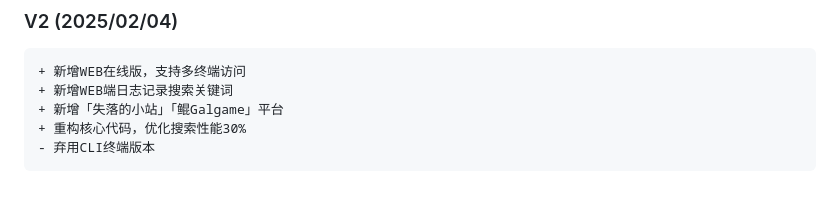
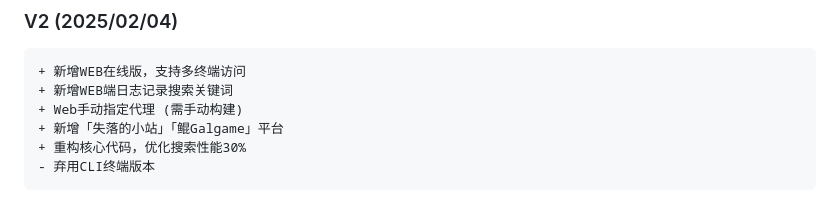
Before and after one commit to Moe-Sakura/SearchGal, a Markdown page: README.md, the part around the change. GitHub-like rendering.

````diff
--- a/README.md
+++ b/README.md
@@ -80,6 +80,7 @@
 ```
 + 新增WEB在线版，支持多终端访问
 + 新增WEB端日志记录搜索关键词
++ Web手动指定代理 (需手动构建)
 + 新增「失落的小站」「鲲Galgame」平台
 + 重构核心代码，优化搜索性能30%
 - 弃用CLI终端版本
````
